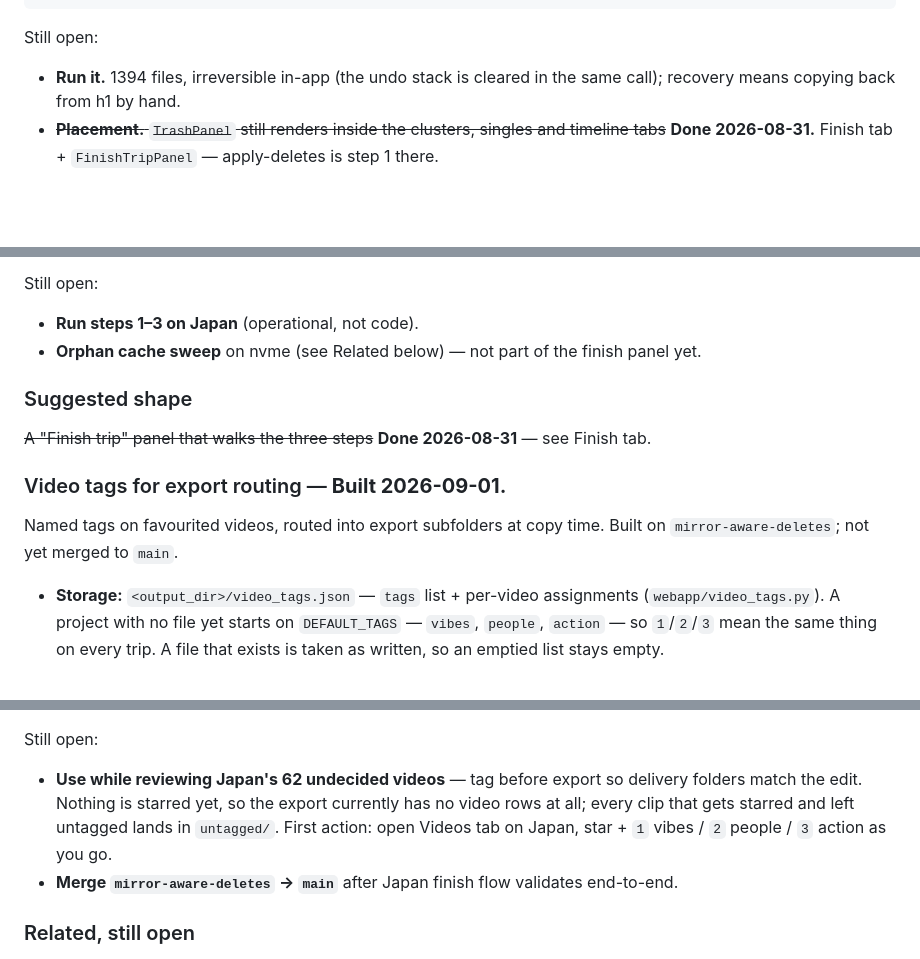
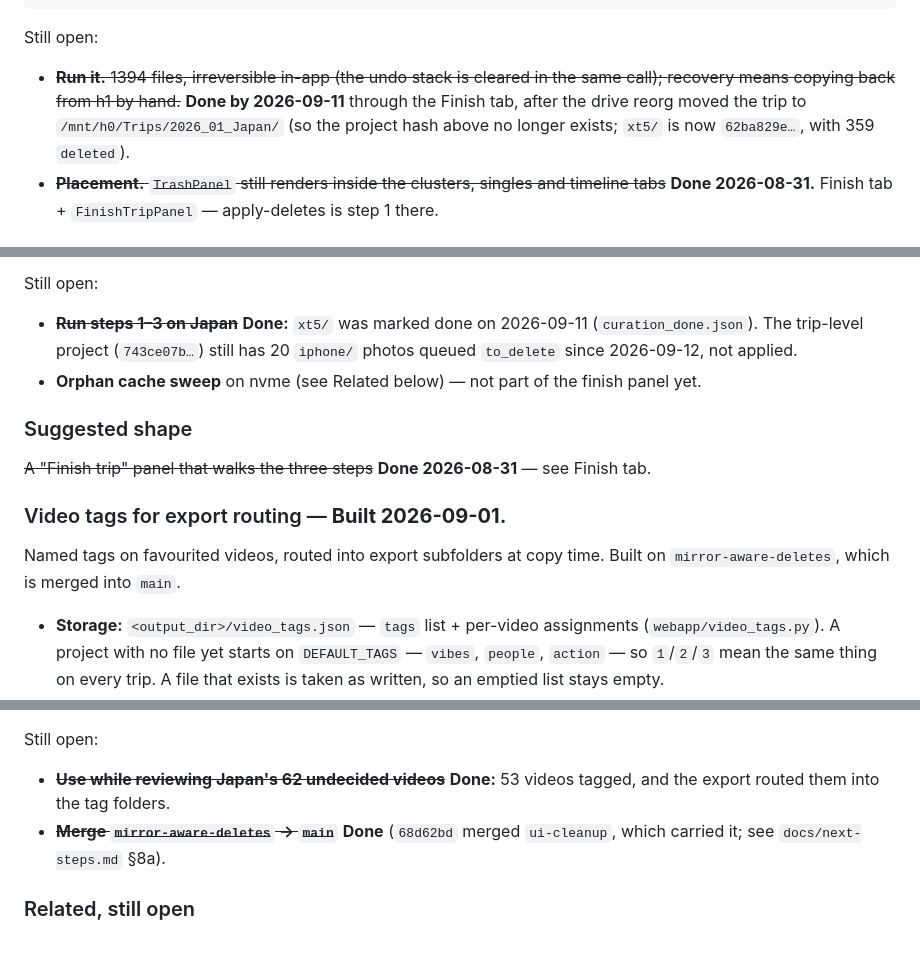
Before and after one commit to JasonTang99/sightread, a Markdown page: plan.md, 3 parts joined by grey strips. Rendered like a GitHub page; blank space fills up the shorter version.

Commit message:
Strike plan.md's Japan items that the Finish tab already closed
plan.md still listed running the deletes, running the export, tagging
Japan's videos and merging mirror-aware-deletes as open. All four are
done: xt5/ was marked done on 2026-09-11 with 359 deletes applied, its
_exports/ holds 205 files with videos in the three tag folders, and
mirror-aware-deletes reached main through the ui-cleanup merge (72e3f4d).
The one leftover is 20 iphone/ photos queued at the trip level since
2026-09-12, now recorded where the old item was.

Co-Authored-By: Claude Opus 5.5 <noreply@anthropic.com>

```diff
--- a/plan.md
+++ b/plan.md
@@ -183,8 +183,10 @@ python3 scripts/delete_marked.py --output-dir ~/.local/share/sightread/projects/
 
 Still open:
 
-- **Run it.** 1394 files, irreversible in-app (the undo stack is cleared in the same call);
-  recovery means copying back from h1 by hand.
+- ~~**Run it.** 1394 files, irreversible in-app (the undo stack is cleared in the same call);
+  recovery means copying back from h1 by hand.~~ **Done by 2026-09-11** through the Finish
+  tab, after the drive reorg moved the trip to `/mnt/h0/Trips/2026_01_Japan/` (so the
+  project hash above no longer exists; `xt5/` is now `62ba829e…`, with 359 `deleted`).
 - ~~**Placement.** `TrashPanel` still renders inside the clusters, singles and timeline tabs~~
   **Done 2026-08-31.** Finish tab + `FinishTripPanel` — apply-deletes is step 1 there.
 
@@ -276,7 +277,9 @@ Offered *after* a successful export, and only then — it destroys the ability t
 
 Still open:
 
-- **Run steps 1–3 on Japan** (operational, not code).
+- ~~**Run steps 1–3 on Japan**~~ **Done:** `xt5/` was marked done on 2026-09-11
+  (`curation_done.json`). The trip-level project (`743ce07b…`) still has 20 `iphone/`
+  photos queued `to_delete` since 2026-09-12, not applied.
 - **Orphan cache sweep** on nvme (see Related below) — not part of the finish panel yet.
 
 ### Suggested shape
@@ -286,7 +289,7 @@ Still open:
 ### Video tags for export routing — **Built 2026-09-01.**
 
 Named tags on favourited videos, routed into export subfolders at copy time. Built on
-`mirror-aware-deletes`; not yet merged to `main`.
+`mirror-aware-deletes`, which is merged into `main`.
 
 - **Storage:** `<output_dir>/video_tags.json` — `tags` list + per-video assignments
   (`webapp/video_tags.py`). A project with no file yet starts on `DEFAULT_TAGS` —
@@ -305,12 +308,10 @@ Named tags on favourited videos, routed into export subfolders at copy time. Bui
 
 Still open:
 
-- **Use while reviewing Japan's 62 undecided videos** — tag before export so delivery
-  folders match the edit. Nothing is starred yet, so the export currently has no video
-  rows at all; every clip that gets starred and left untagged lands in `untagged/`.
-  First action: open Videos tab on Japan, star + `1` vibes / `2` people / `3` action as
-  you go.
-- **Merge `mirror-aware-deletes` → `main`** after Japan finish flow validates end-to-end.
+- ~~**Use while reviewing Japan's 62 undecided videos**~~ **Done:** 53 videos tagged, and
+  the export routed them into the tag folders.
+- ~~**Merge `mirror-aware-deletes` → `main`**~~ **Done** (`68d62bd` merged `ui-cleanup`, which
+  carried it; see `docs/next-steps.md` §8a).
 
 ### Related, still open
 
```
Also changed, not shown: other parts of plan.md (+2 -3 lines).
